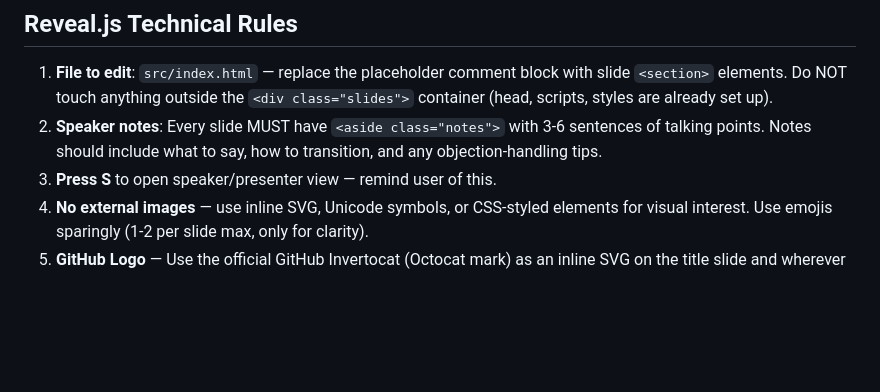
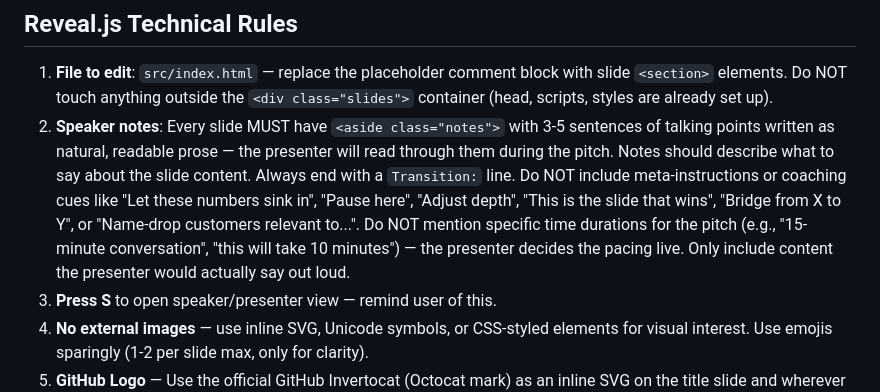
Before and after one commit to samueltauil/copilotception, a Markdown page: .github/copilot-instructions.md, the part around the change. Drawn GitHub-style; blank space fills up the shorter version.

Commit message:
Update copilot instructions
Co-authored-by: Copilot <223556219+Copilot@users.noreply.github.com>

```diff
--- a/.github/copilot-instructions.md
+++ b/.github/copilot-instructions.md
@@ -151,7 +151,7 @@ Generate exactly these slides in this order. Each slide is a `<section>` element
 ## Reveal.js Technical Rules
 
 1. **File to edit**: `src/index.html` — replace the placeholder comment block with slide `<section>` elements. Do NOT touch anything outside the `<div class="slides">` container (head, scripts, styles are already set up).
-2. **Speaker notes**: Every slide MUST have `<aside class="notes">` with 3-6 sentences of talking points. Notes should include what to say, how to transition, and any objection-handling tips.
+2. **Speaker notes**: Every slide MUST have `<aside class="notes">` with 3-5 sentences of talking points written as natural, readable prose — the presenter will read through them during the pitch. Notes should describe what to say about the slide content. Always end with a `Transition:` line. Do NOT include meta-instructions or coaching cues like "Let these numbers sink in", "Pause here", "Adjust depth", "This is the slide that wins", "Bridge from X to Y", or "Name-drop customers relevant to...". Do NOT mention specific time durations for the pitch (e.g., "15-minute conversation", "this will take 10 minutes") — the presenter decides the pacing live. Only include content the presenter would actually say out loud.
 3. **Press S** to open speaker/presenter view — remind user of this.
 4. **No external images** — use inline SVG, Unicode symbols, or CSS-styled elements for visual interest. Use emojis sparingly (1-2 per slide max, only for clarity).
 5. **GitHub Logo** — Use the official GitHub Invertocat (Octocat mark) as an inline SVG on the title slide and wherever GitHub branding is needed. The logo should use the Copilot purple-blue gradient fill (`url(#copilot-grad)`). Use the official SVG path for the Invertocat mark (`M12 .297c-6.63...`) sourced from GitHub's brand assets — do NOT use a placeholder or approximation shape.
```
